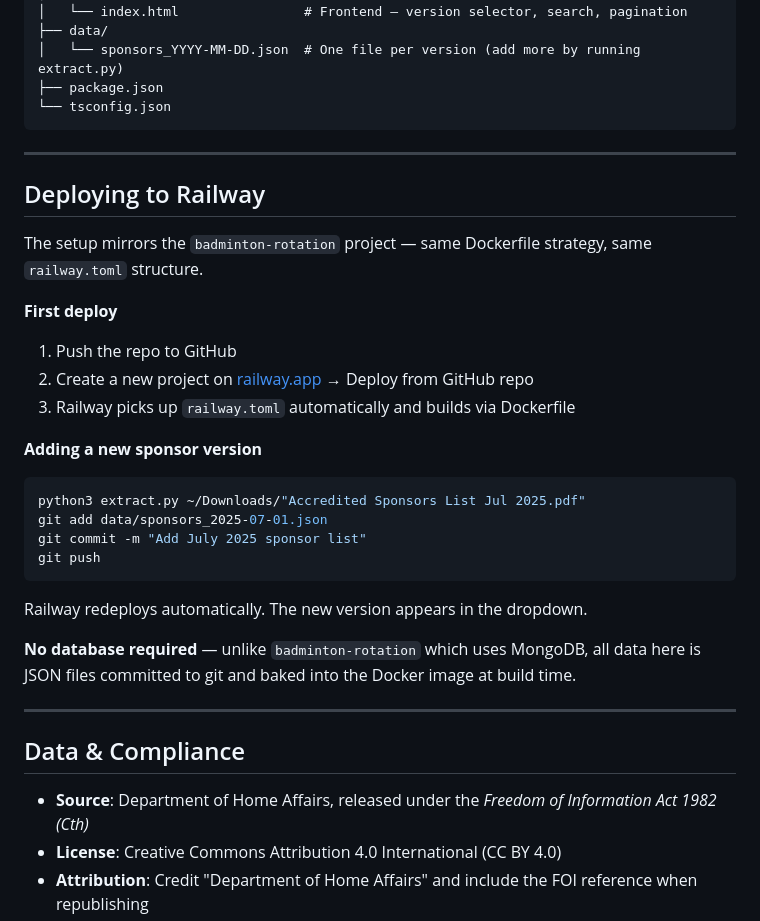
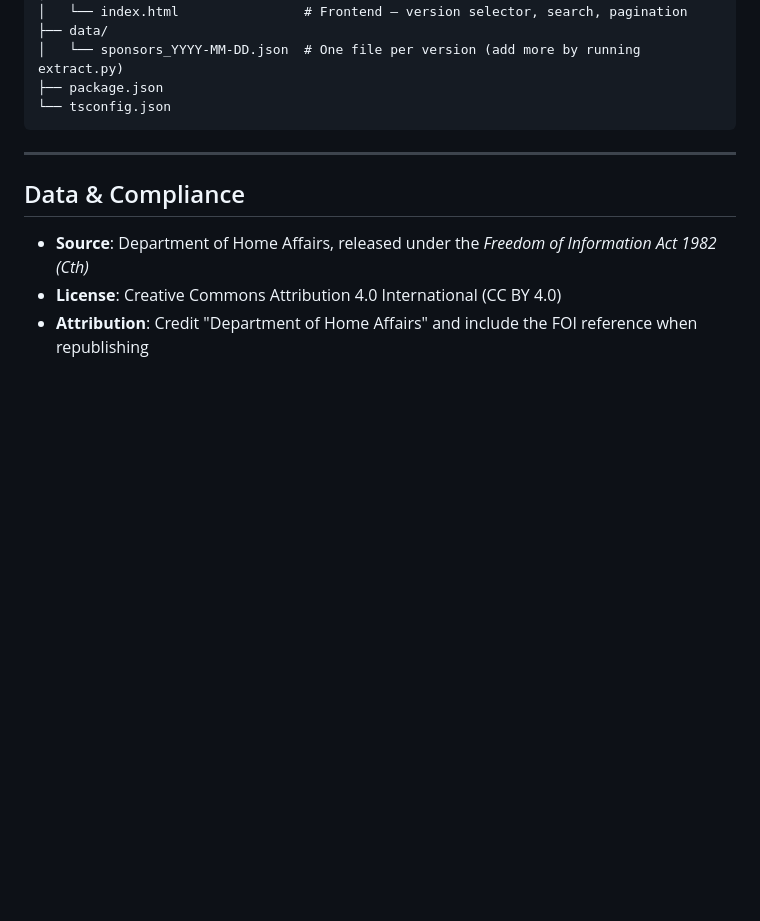
Before and after one commit to shouryaraj/visa-accredited-temporary-sponsor, a Markdown page: README.md, the part around the change. GitHub-like rendering; blank space fills up the shorter version.

Commit message:
Remove Railway section from README
Co-Authored-By: Claude Sonnet 4.6 <noreply@anthropic.com>

````diff
--- a/README.md
+++ b/README.md
@@ -116,28 +116,6 @@ visa-list/
 
 ---
 
-## Deploying to Railway
-
-The setup mirrors the `badminton-rotation` project — same Dockerfile strategy, same `railway.toml` structure.
-
-**First deploy**
-1. Push the repo to GitHub
-2. Create a new project on [railway.app](https://railway.app) → Deploy from GitHub repo
-3. Railway picks up `railway.toml` automatically and builds via Dockerfile
-
-**Adding a new sponsor version**
-```bash
-python3 extract.py ~/Downloads/"Accredited Sponsors List Jul 2025.pdf"
-git add data/sponsors_2025-07-01.json
-git commit -m "Add July 2025 sponsor list"
-git push
-```
-Railway redeploys automatically. The new version appears in the dropdown.
-
-**No database required** — unlike `badminton-rotation` which uses MongoDB, all data here is JSON files committed to git and baked into the Docker image at build time.
-
----
-
 ## Data & Compliance
 
 - **Source**: Department of Home Affairs, released under the *Freedom of Information Act 1982 (Cth)*
````
